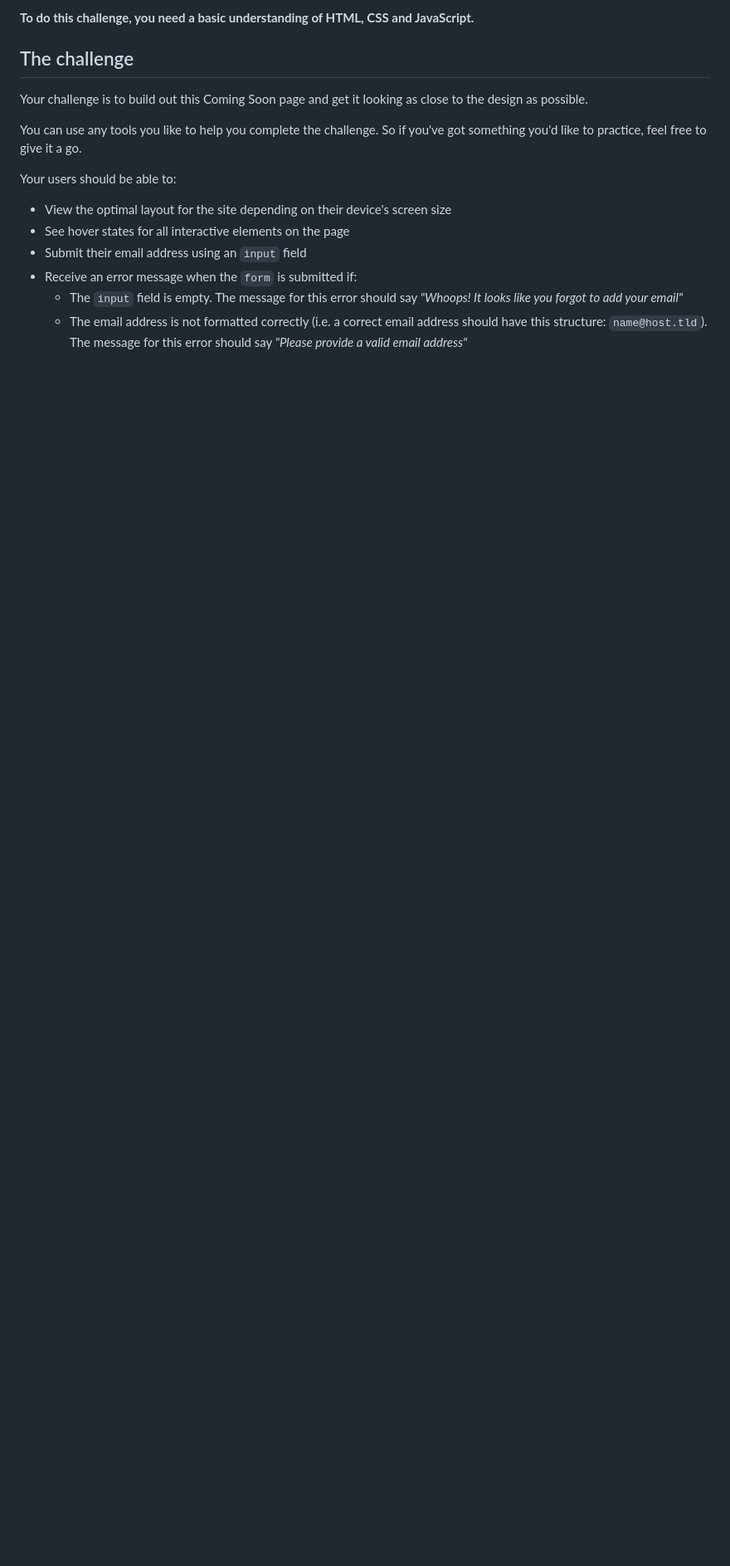
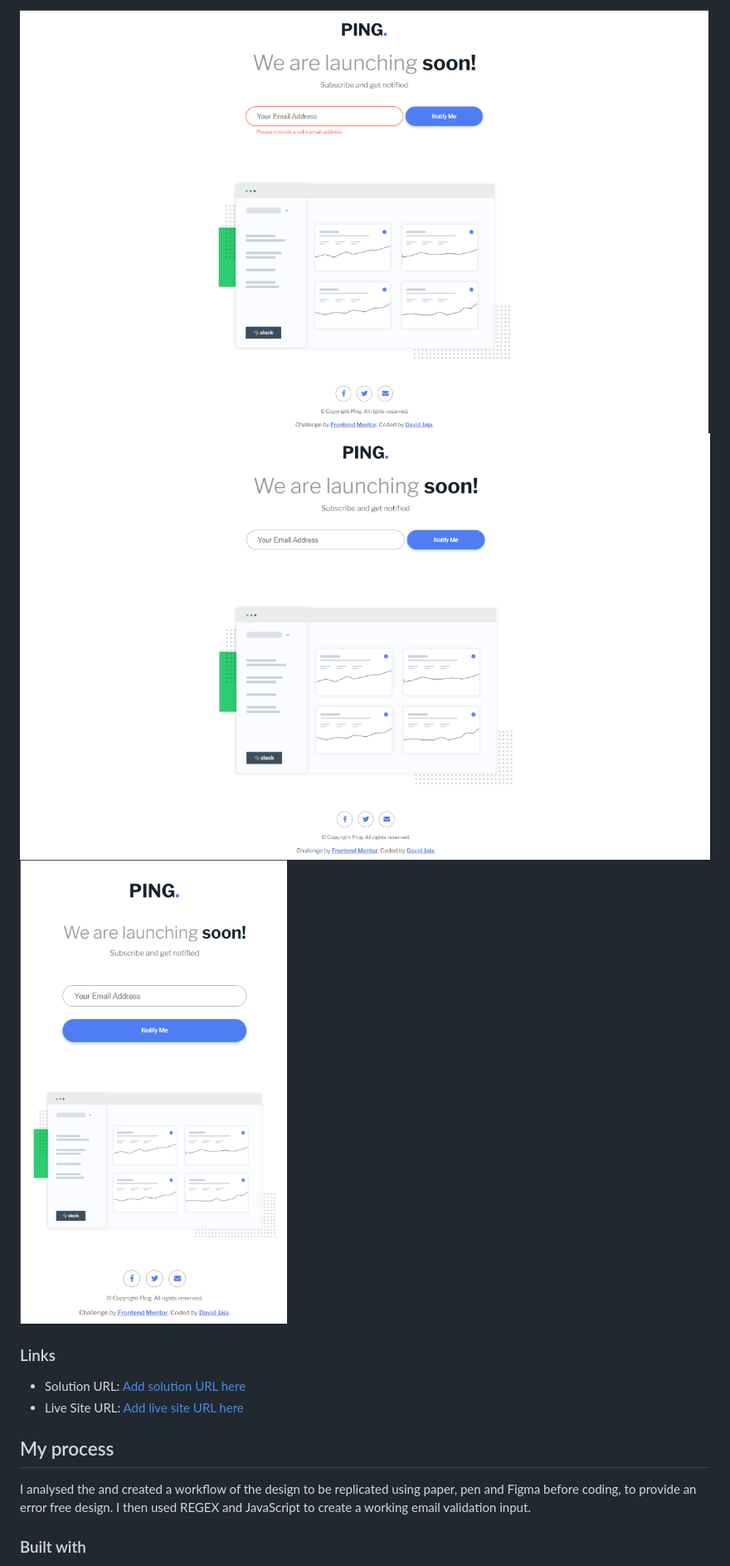
Before and after one commit to Daiveedjay/Ping-Coming-soon, a Markdown page: README.md, the part around the change printed below. Shown: that part at 83% size. Drawn GitHub-style; pictures changed too: Screenshots/Desktop version - active.png (added), Screenshots/Desktop version - inactive.png (added), Screenshots/Mobile Version.png (added); blank space fills up the shorter version.

```diff
--- a/README.md
+++ b/README.md
@@ -10,18 +14,17 @@ Thanks for checking out this front-end coding challenge.
 
-**To do this challenge, you need a basic understanding of HTML, CSS and JavaScript.**
+![Desktop Version active](./Screenshots/Desktop%20version%20-%20active.png)
+![Desktop Version inactive](./Screenshots/Desktop%20version%20-%20inactive.png)
+![Mobile Version](./Screenshots/Mobile%20Version.png)
 
-## The challenge
+### Links
 
-Your challenge is to build out this Coming Soon page and get it looking as close to the design as possible.
+- Solution URL: [Add solution URL here](https://github.com/Daiveedjay/Ping-Coming-soon)
+- Live Site URL: [Add live site URL here](https://your-live-site-url.com)
 
-You can use any tools you like to help you complete the challenge. So if you've got something you'd like to practice, feel free to give it a go.
+## My process
 
-Your users should be able to:
+I analysed the and created a workflow of the design to be replicated using paper, pen and Figma before coding, to provide an error free design.
+I then used REGEX and JavaScript to create a working email validation input.
 
-- View the optimal layout for the site depending on their device's screen size
-- See hover states for all interactive elements on the page
-- Submit their email address using an `input` field
-- Receive an error message when the `form` is submitted if:
-	- The `input` field is empty. The message for this error should say *"Whoops! It looks like you forgot to add your email"*
-	- The email address is not formatted correctly (i.e. a correct email address should have this structure: `name@host.tld`). The message for this error should say *"Please provide a valid email address"*
+### Built with
 
```
Also changed, not shown: other parts of README.md (+19 -72 lines), README-template.md (deleted, +0 -115 lines), 3 other files.
